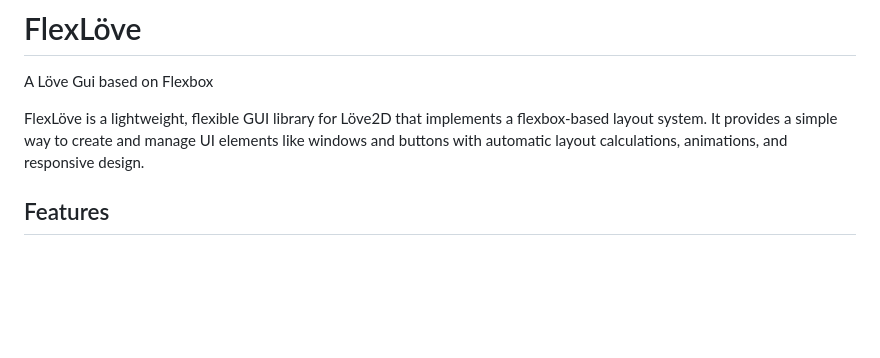
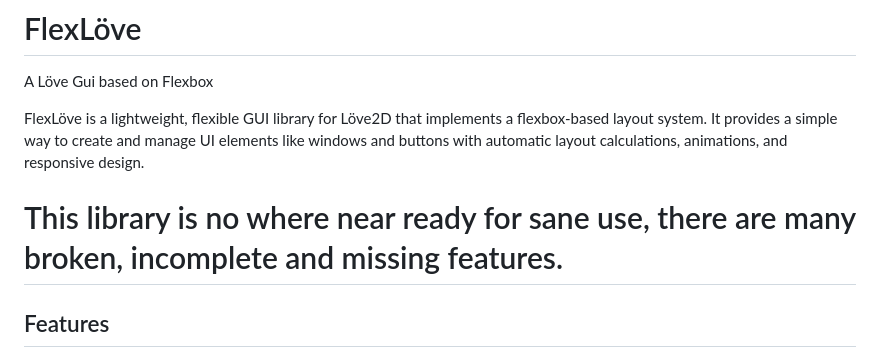
Before and after one commit to mikefreno/FlexLove, a Markdown page: README.md, the part around the change. GitHub-like rendering; blank space fills up the shorter version.

```diff
--- a/README.md
+++ b/README.md
@@ -3,6 +3,8 @@
 A Löve Gui based on Flexbox
 
 FlexLöve is a lightweight, flexible GUI library for Löve2D that implements a flexbox-based layout system. It provides a simple way to create and manage UI elements like windows and buttons with automatic layout calculations, animations, and responsive design.
+
+# This library is no where near ready for sane use, there are many broken, incomplete and missing features.
 
 ## Features
 
```
